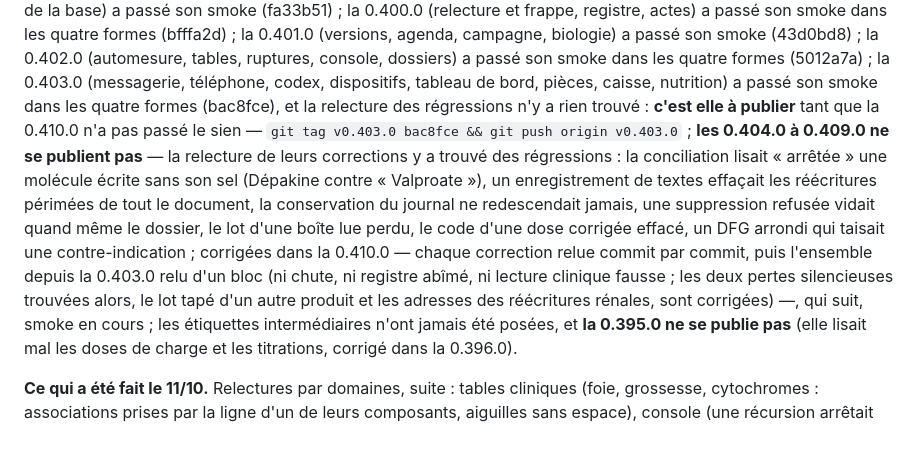
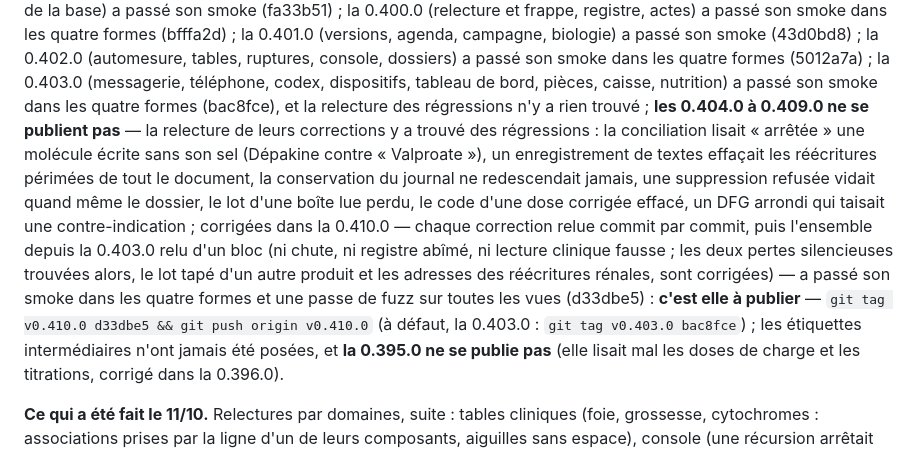
Before and after one commit to youssefsahli/bpm-caddy, a Markdown page: docs/PASSATION.md, the part around the change. Drawn GitHub-style.

Commit message:
Passation : la 0.410.0 passe son smoke, c'est elle à publier
Co-Authored-By: Claude Opus 5.5 <noreply@anthropic.com>
Claude-Session: https://claude.ai/code/session_01Gak3nFrGTNCSwZhPrR4tmX

```diff
--- a/docs/PASSATION.md
+++ b/docs/PASSATION.md
@@ -14,9 +14,7 @@ actes) a passé son smoke dans les quatre formes (bfffa2d) ; la 0.401.0
 smoke dans les quatre formes (5012a7a) ; la 0.403.0 (messagerie,
 téléphone, codex, dispositifs, tableau de bord, pièces, caisse,
 nutrition) a passé son smoke dans les quatre formes (bac8fce), et la
-relecture des régressions n'y a rien trouvé : **c'est elle à publier**
-tant que la 0.410.0 n'a pas passé le sien —
-`git tag v0.403.0 bac8fce && git push origin v0.403.0` ; **les 0.404.0 à 0.409.0 ne se publient pas** — la relecture de leurs
+relecture des régressions n'y a rien trouvé ; **les 0.404.0 à 0.409.0 ne se publient pas** — la relecture de leurs
 corrections y a trouvé des régressions : la conciliation lisait
 « arrêtée » une molécule écrite sans son sel (Dépakine contre
 « Valproate »), un enregistrement de textes effaçait les réécritures
@@ -28,7 +26,10 @@ chaque correction relue commit par commit, puis l'ensemble depuis la
 0.403.0 relu d'un bloc (ni chute, ni registre abîmé, ni lecture
 clinique fausse ; les deux pertes silencieuses trouvées alors, le lot
 tapé d'un autre produit et les adresses des réécritures rénales, sont
-corrigées) —, qui suit, smoke en cours ; les étiquettes intermédiaires n'ont jamais été
+corrigées) — a passé son smoke dans les quatre formes et une passe de
+fuzz sur toutes les vues (d33dbe5) : **c'est elle à publier** —
+`git tag v0.410.0 d33dbe5 && git push origin v0.410.0` (à défaut, la
+0.403.0 : `git tag v0.403.0 bac8fce`) ; les étiquettes intermédiaires n'ont jamais été
 posées, et **la 0.395.0 ne se publie pas** (elle lisait mal les doses de
 charge et les titrations, corrigé dans la 0.396.0).
 
```
